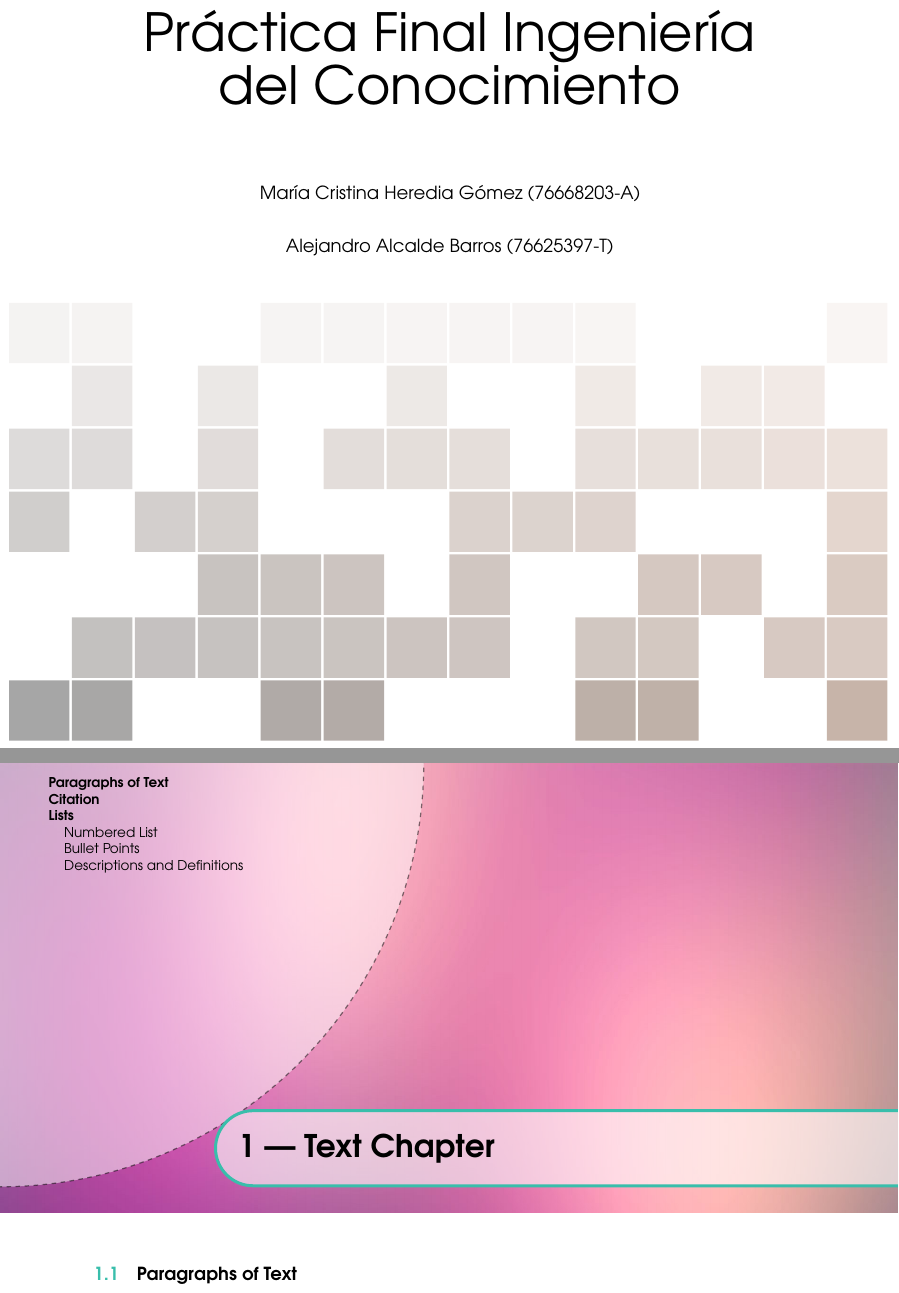
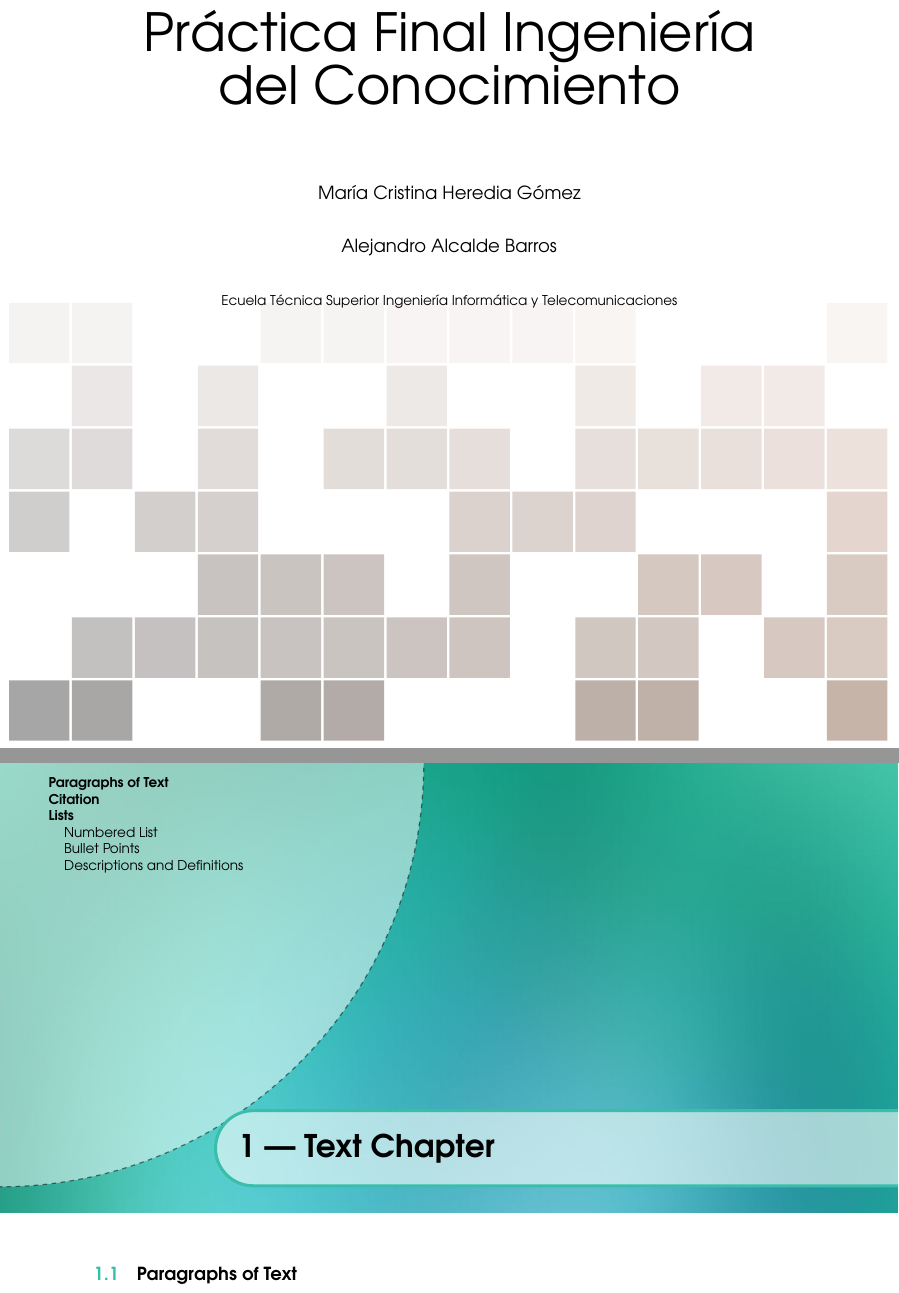
Before and after one commit to AntonioJA/grado_informatica_ic_practicas, a LaTeX book (Final/Memoria/main.tex): two parts of pages 1 and 5 of 15, joined at a grey line, cut so that both start at the same text. Compiled offline with pdfLaTeX.

Commit message:
Added College

```diff
--- a/Final/Memoria/main.tex
+++ b/Final/Memoria/main.tex
@@ -86,8 +86,11 @@
 \par\normalfont\fontsize{35}{35}\sffamily\selectfont
 Práctica Final Ingeniería del Conocimiento\par % Book title
 \vspace*{1cm}
-{\large María Cristina Heredia Gómez (76668203-A)}\par % Author name
-{\large Alejandro Alcalde Barros (76625397-T)}\par % Author name
+{\large María Cristina Heredia Gómez}\par % Author name
+{\large Alejandro Alcalde Barros}\par % Author name
+
+{\footnotesize Ecuela Técnica Superior Ingeniería Informática y Telecomunicaciones}\par
+
 \endgroup
 
 %----------------------------------------------------------------------------------------
@@ -126,7 +129,7 @@ Práctica Final Ingeniería del Conocimiento\par % Book title
 %	CHAPTER 1
 %----------------------------------------------------------------------------------------
 
-\chapterimage{chapter_head_3} % Chapter heading image
+\chapterimage{chapter_head_1} % Chapter heading image
 
 \chapter{Text Chapter}
 
```
Also changed, not shown: Final/Memoria/main.pdf.
